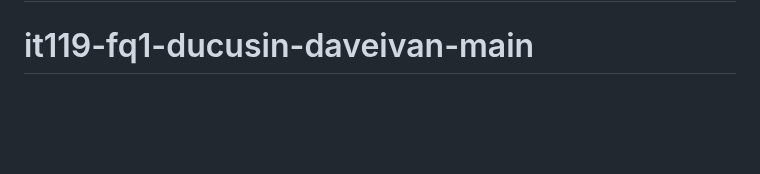
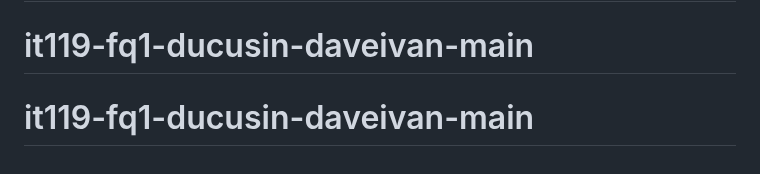
Before and after one commit to DID1123/IT119-DucusinDaveIvan, a Markdown page: README.md, the part around the change. Rendered like a GitHub page; blank space fills up the shorter version.

```diff
--- a/README.md
+++ b/README.md
@@ -67,3 +67,4 @@ The Laravel framework is open-sourced software licensed under the [MIT license](
 # IT119-DucusinDaveIvan
 # IT119-DucusinDaveIvan
 # it119-fq1-ducusin-daveivan-main
+# it119-fq1-ducusin-daveivan-main
```
